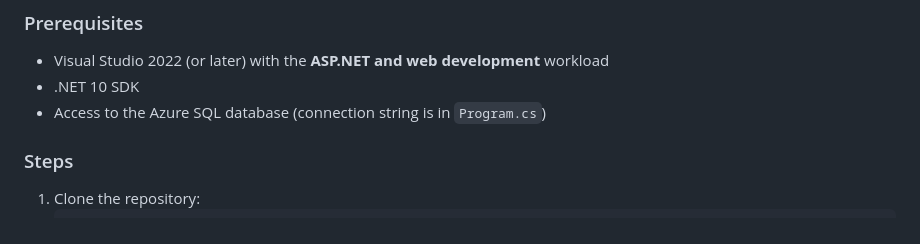
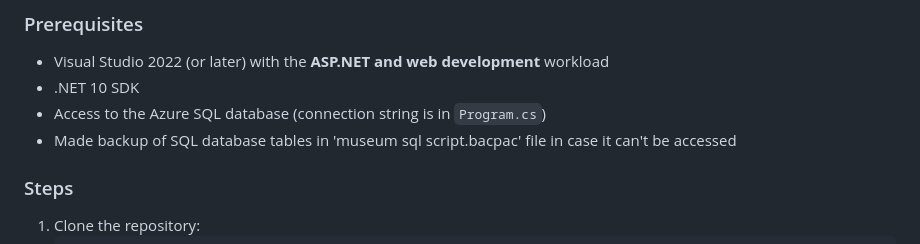
Before and after one commit to sahar-240/KSLAT-Techs, a Markdown page: README.md, the part around the change. Rendered like a GitHub page.

Commit message:
Include SQL database backup information
Added note about SQL database backup in README.

```diff
--- a/README.md
+++ b/README.md
@@ -15,6 +15,7 @@ A web application for the Natural Gallery museum, built with ASP.NET Core MVC an
 - Visual Studio 2022 (or later) with the **ASP.NET and web development** workload
 - .NET 10 SDK
 - Access to the Azure SQL database (connection string is in `Program.cs`)
+- Made backup of SQL database tables in 'museum sql script.bacpac' file in case it can't be accessed
 
 ### Steps
 1. Clone the repository:
```
